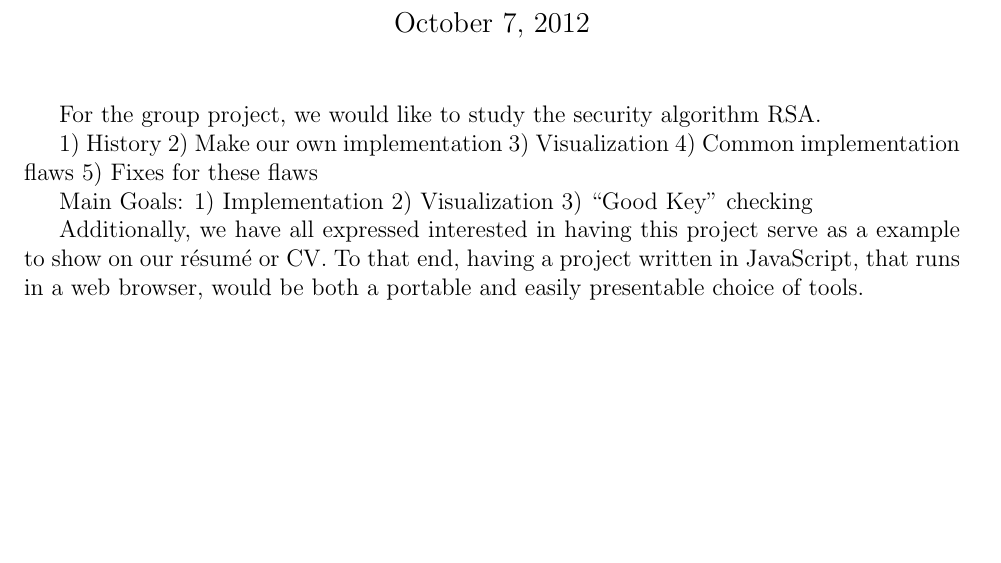
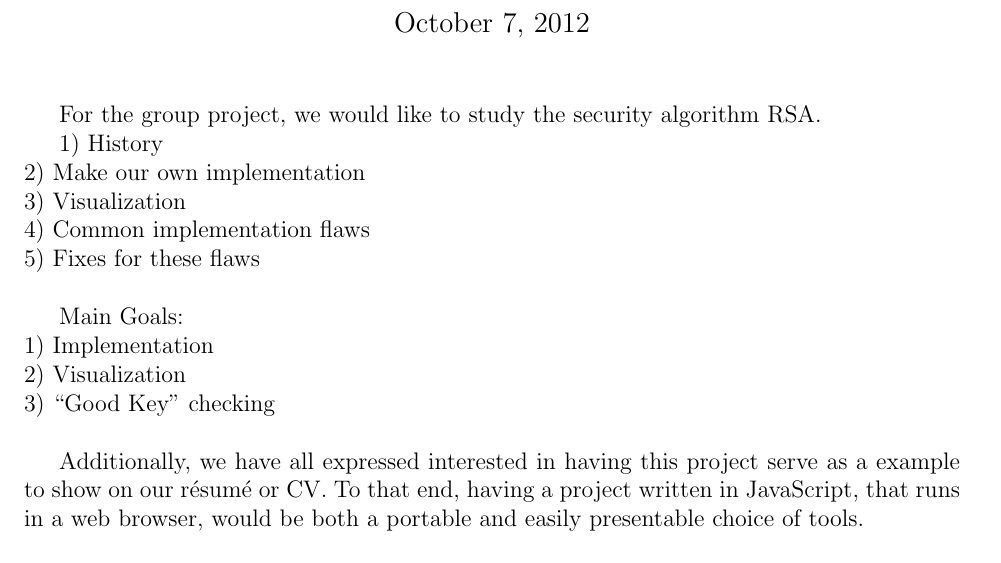
Before and after one commit to adelman/rsa, a LaTeX document (groupProjectProposal.tex): part of the page, cut so that both start at the same text, the shorter picture padded with empty space. Compiled offline with pdfLaTeX.

Commit message:
This is just a bit of formatting

```diff
--- a/groupProjectProposal.tex
+++ b/groupProjectProposal.tex
@@ -69,24 +69,38 @@
 
 For the group project, we would like to study the security algorithm RSA.
 
-1) History
-2) Make our own implementation
-3) Visualization
-4) Common implementation flaws
-5) Fixes for these flaws
+1) History\\
+2) Make our own implementation\\
+3) Visualization\\
+4) Common implementation flaws\\
+5) Fixes for these flaws\\
 
-Main Goals:
-1) Implementation
-2) Visualization
-3) ``Good Key'' checking
+Main Goals:\\
+1) Implementation\\
+2) Visualization\\
+3) ``Good Key'' checking\\
 
 
-Additionally, we have all expressed interested in having this project serve as a example to show on our résumé or CV. To that end, having a project written in JavaScript, that runs in a web browser, would be both a portable and easily presentable choice of tools.
+Additionally, we have all expressed interested in having this project serve as
+a example to show on our résumé or CV. To that end, having a project written in
+JavaScript, that runs in a web browser, would be both a portable and easily
+presentable choice of tools.
 
 \bigbreak
 
 \section{Implementation}
-To further explore the RSA algorithm and the difficulties in an actual implementation we will write the algorithm in JavaScript, embedded in a web page. There has been some research done on web based implementations and (http://www-cs-students.stanford.edu/~tjw/jsbn/) may serve as a resource. Additionally, we will explore possible speed improvements, such as Chinese remainder theorem, and error checking. If possible, providing a visualization of the process would also be a goal of ours. In terms of difficulty implementation the algorithm shouldn't be too difficult, although further improvements and a clean interface may provide interesting challenges. Ideally we wouldn't simply replicate previous JavaScript implementation's of RSA, rather creating a new, clean, fast and explicative version which would provide the base of further experimentation.
+To further explore the RSA algorithm and the difficulties in an actual
+implementation we will write the algorithm in JavaScript, embedded in a web
+page. There has been some research done on web based implementations and
+(http://www-cs-students.stanford.edu/~tjw/jsbn/) may serve as a resource.
+Additionally, we will explore possible speed improvements, such as Chinese
+remainder theorem, and error checking. If possible, providing a visualization
+of the process would also be a goal of ours. In terms of difficulty
+implementation the algorithm shouldn't be too difficult, although further
+improvements and a clean interface may provide interesting challenges. Ideally
+we wouldn't simply replicate previous JavaScript implementation's of RSA,
+rather creating a new, clean, fast and explicative version which would provide
+the base of further experimentation.
 
 
 
```
Also changed, not shown: groupProjectProposal.pdf.
